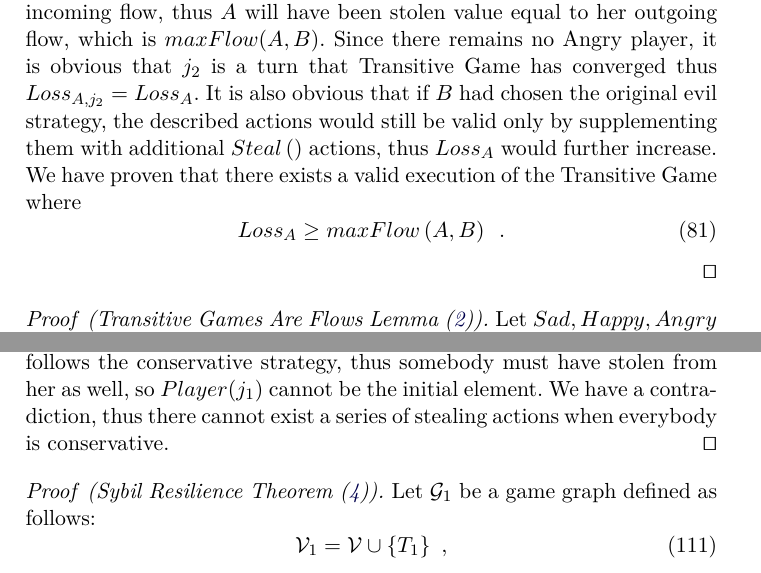
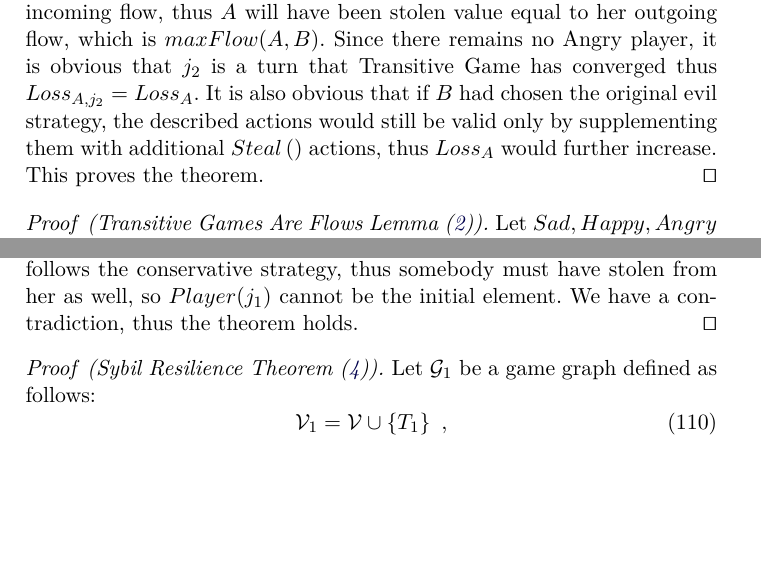
Before and after one commit to decrypto-org/TrustIsRisk, a LaTeX paper (paperEng.tex): two parts of pages 23 and 26 of 28, joined at a grey line, cut so that both start at the same text, the shorter picture padded with empty space. Compiled offline with pdfLaTeX.

Commit message:
shorten proof conclusions in appendix

```diff
--- a/paperEng.tex
+++ b/paperEng.tex
@@ -1212,10 +1213,11 @@ while (True)
        $maxFlow(A, B)$. Since there remains no Angry player, it is obvious that $j_2$ is a turn that Transitive Game has
        converged thus $Loss_{A, j_2} = Loss_A$. It is also obvious that if $B$ had chosen the original evil strategy, the
        described actions would still be valid only by supplementing them with additional $Steal\left(\right)$ actions, thus
-       $Loss_A$ would further increase.  We have proven that there exists a valid execution of the Transitive Game where
-       \begin{equation}
-          Loss_A \geq maxFlow\left(A, B\right) \enspace.
-       \end{equation}
+       $Loss_A$ would further increase. This proves the theorem.
+%       We have proven that there exists a valid execution of the Transitive Game where
+%       \begin{equation}
+%          Loss_A \geq maxFlow\left(A, B\right) \enspace.
+%       \end{equation}
        \qed
     \end{proof}
 
@@ -1447,7 +1449,7 @@ while (True)
        \end{equation}
        This subseries must have an initial element, $Turn_{j_1}$. However, $Player(j_1)$ follows the conservative strategy,
        thus somebody must have stolen from her as well, so $Player(j_1)$ cannot be the initial element. We have a
-       contradiction, thus there cannot exist a series of stealing actions when everybody is conservative.
+       contradiction, thus the theorem holds.
        \qed
     \end{proof}
 
```
Also changed, not shown: paperEng.pdf, paperEng.tex (13 more changed lines).
